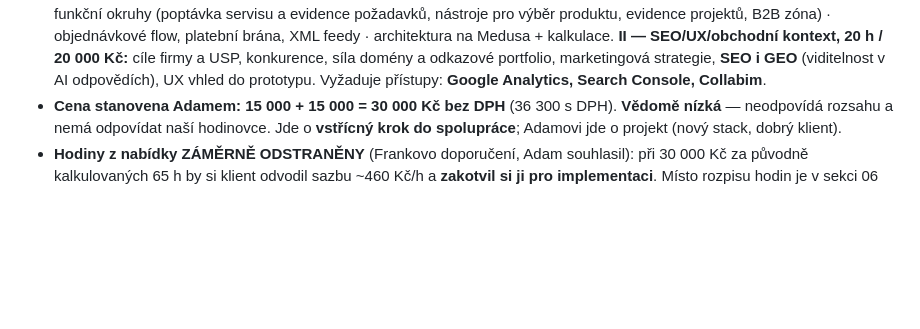
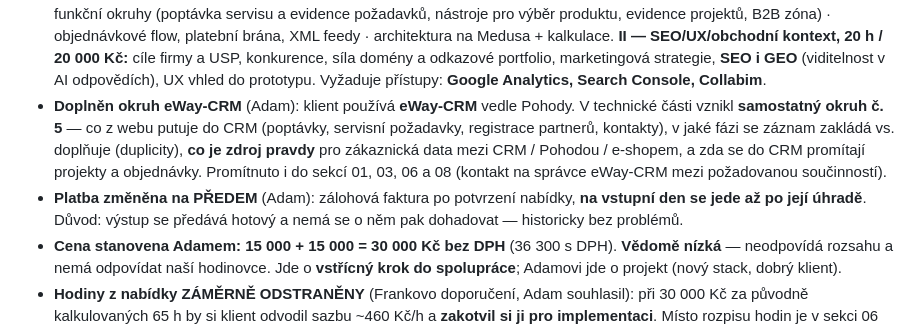
Before and after one commit to adamcstech/nabidky, a Markdown page: CHANGELOG.md, the part around the change. GitHub-like rendering; blank space fills up the shorter version.

Commit message:
AFRISO: okruh eWay-CRM + platba předem
Klient používá eWay-CRM vedle Pohody — v technické části vznikl
samostatný okruh: co z webu putuje do CRM, kdy se záznam zakládá
vs. doplňuje, co je zdroj pravdy pro zákaznická data a zda se do
CRM promítají projekty a objednávky.

Platba změněna na zálohovou fakturu předem, vstupní den až po
její úhradě.

Co-Authored-By: Claude Opus 5 (1M context) <noreply@anthropic.com>

```diff
--- a/CHANGELOG.md
+++ b/CHANGELOG.md
@@ -24,6 +24,14 @@ infra, architektura, struktura, nové brandy, vytvořené/smazané nabídky, kon
   **II — SEO/UX/obchodní kontext, 20 h / 20 000 Kč:** cíle firmy a USP, konkurence, síla domény
   a odkazové portfolio, marketingová strategie, **SEO i GEO** (viditelnost v AI odpovědích), UX vhled
   do prototypu. Vyžaduje přístupy: **Google Analytics, Search Console, Collabim**.
+- **Doplněn okruh eWay-CRM** (Adam): klient používá **eWay-CRM** vedle Pohody. V technické části vznikl
+  **samostatný okruh č. 5** — co z webu putuje do CRM (poptávky, servisní požadavky, registrace partnerů,
+  kontakty), v jaké fázi se záznam zakládá vs. doplňuje (duplicity), **co je zdroj pravdy** pro zákaznická
+  data mezi CRM / Pohodou / e-shopem, a zda se do CRM promítají projekty a objednávky. Promítnuto i do
+  sekcí 01, 03, 06 a 08 (kontakt na správce eWay-CRM mezi požadovanou součinností).
+- **Platba změněna na PŘEDEM** (Adam): zálohová faktura po potvrzení nabídky, **na vstupní den se jede
+  až po její úhradě**. Důvod: výstup se předává hotový a nemá se o něm pak dohadovat — historicky
+  bez problémů.
 - **Cena stanovena Adamem: 15 000 + 15 000 = 30 000 Kč bez DPH** (36 300 s DPH). **Vědomě nízká** —
   neodpovídá rozsahu a nemá odpovídat naší hodinovce. Jde o **vstřícný krok do spolupráce**; Adamovi
   jde o projekt (nový stack, dobrý klient).
```
Also changed, not shown: NABIDKY-INDEX.md (+1 -1 lines).
